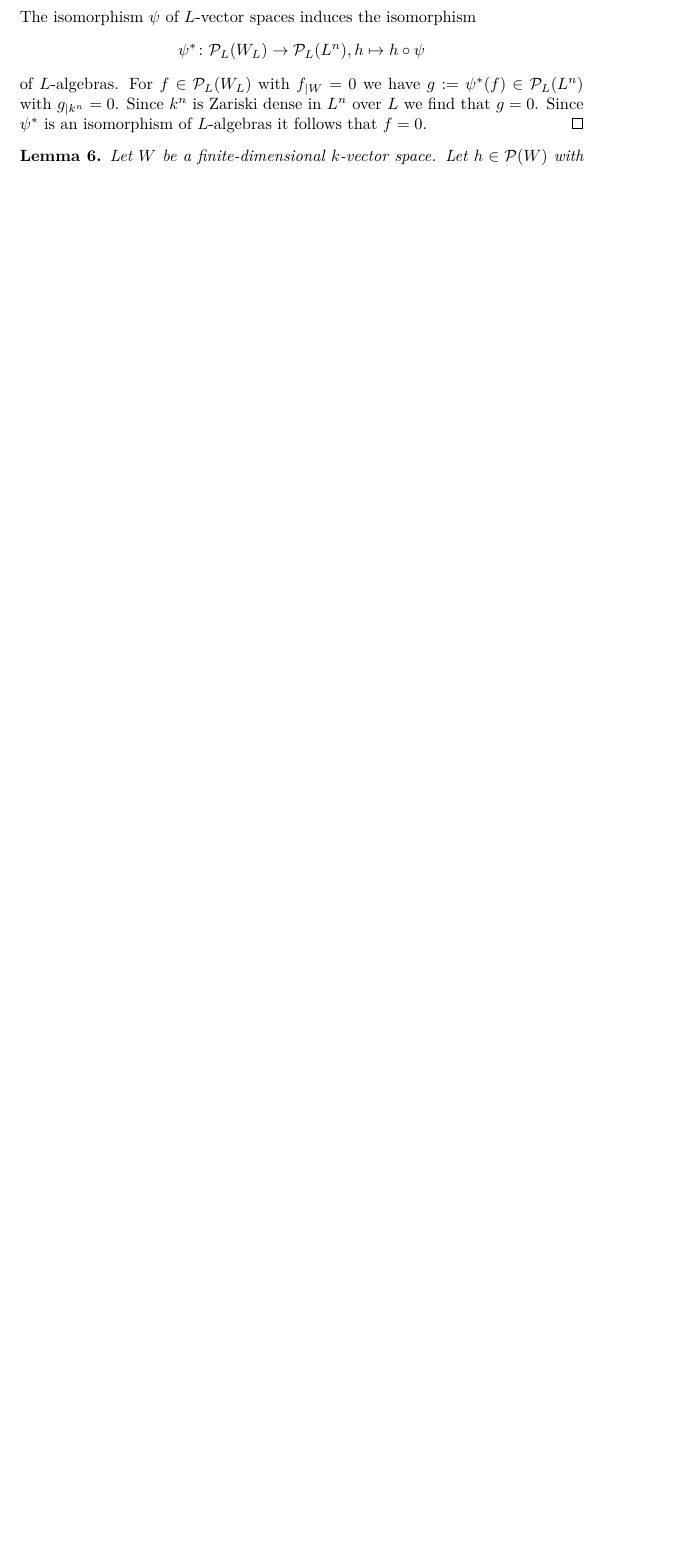
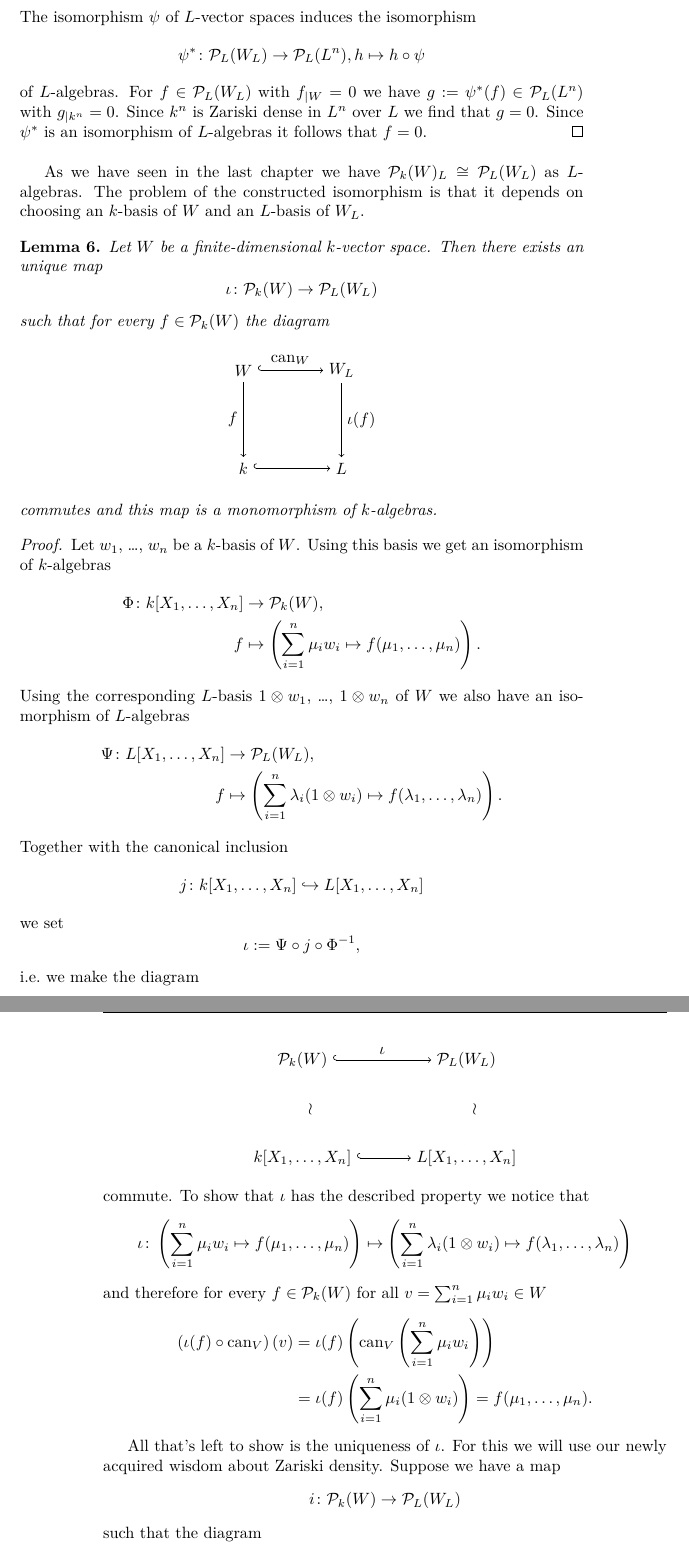
Before and after one commit to cionx/algebra-1-script-ss-14, a LaTeX thesis (master.tex, which reads chapter3.tex): part of page 58 of 72 before the commit and two parts of pages 58 and 59 of 74 after it, the two joined at a grey line, cut so that both start at the same text, the shorter picture padded with empty space. Compiled offline with XeLaTeX; TikZ figures are drawn from their code, not taken from saved files.

Commit message:
Skalarerweiterung von Algebren der Polynomsfunktionen hinzugefügt.
Bisher nur die Inklusion.

```diff
--- a/chapter3.tex
+++ b/chapter3.tex
@@ -349,3 +349,81 @@ We can generalize this obeservation in the language of extension of scalars:
 \end{proof}
 
 
+As we have seen in the last chapter we have $\mc{P}_k(W)_L \cong \mc{P}_L(W_L)$ as $L$-algebras. The problem of the constructed isomorphism is that it depends on choosing an $k$-basis of $W$ and an $L$-basis of $W_L$.
+
+
+\begin{lem}
+ Let $W$ be a finite-dimensional $k$-vector space. Then there exists an unique map
+ \[
+  \iota \colon \mc{P}_k(W) \to \mc{P}_L(W_L)
+ \]
+ such that for every $f \in \mc{P}_k(W)$ the diagram
+ \begin{center}
+  \tikzsetnextfilename{inclusion_of_algebras_of_polynomial_functions_1}
+  \begin{tikzpicture}[node distance = 6em]
+   \node (W) {$W$};
+   \node (WL) [right of = W] {$W_L$};
+   \node (k) [below of = W] {$k$};
+   \node (L) [below of = WL] {$L$};
+   \draw[right hook ->] (W) to node[above] {$\can_W$} (WL);
+   \draw[right hook ->] (k) to (L);
+   \draw[->] (W) to node[left] {$f$} (k);
+   \draw[->] (WL) to node[right] {$\iota(f)$} (L);
+  \end{tikzpicture}
+ \end{center}
+ commutes and this map is a monomorphism of $k$-algebras.
+\end{lem}
+\begin{proof}
+ Let $w_1$, \dots, $w_n$ be a $k$-basis of $W$. Using this basis we get an isomorphism of $k$-algebras
+ \begin{align*}
+  \Phi \colon k[X_1, \dotsc, X_n] &\to \mc{P}_k(W), \\
+  f &\mapsto \left( \sum_{i=1}^n \mu_i w_i \mapsto f(\mu_1, \dotsc, \mu_n) \right).
+ \end{align*}
+ Using the corresponding $L$-basis $1 \otimes w_1$, \dots, $1 \otimes w_n$ of $W$ we also have an isomorphism of $L$-algebras
+ \begin{align*}
+  \Psi \colon L[X_1, \dotsc, X_n] &\to \mc{P}_L(W_L), \\
+  f &\mapsto \left( \sum_{i=1}^n \lambda_i (1 \otimes w_i) \mapsto f(\lambda_1, \dotsc, \lambda_n) \right).
+ \end{align*}
+ Together with the canonical inclusion
+ \[
+  j \colon k[X_1, \dotsc, X_n] \hookrightarrow L[X_1, \dotsc, X_n]
+ \]
+ we set
+ \[
+  \iota := \Psi \circ j \circ \Phi^{-1},
+ \]
+ i.e.\ we make the diagram
+ \begin{center}
+  \tikzsetnextfilename{inclusion_of_algebras_of_polynomial_functions_2}
+  \begin{tikzpicture}[node distance = 6em]
+   \node (Pk) {$\mc{P}_k(W)$};
+   \node (PL) [right = 6em of Pk] {$\mc{P}_L(W_L)$};
+   \node (kX) [below of = Pk] {$k[X_1, \dotsc, X_n]$};
+   \node (LX) [below of = PL] {$L[X_1, \dotsc, X_n]$};
+   \draw[right hook ->] (Pk) to node[above] {$\iota$} (PL);
+   \draw[right hook ->] (kX) to (LX);
+   \draw[double equal sign distance] (kX) to node[right] {$\wr$} (Pk);
+   \draw[double equal sign distance] (LX) to node[right] {$\wr$} (PL);
+  \end{tikzpicture}
+ \end{center}
+ commute. To show that $\iota$ has the described property we notice that
+ \[
+  \iota \colon
+  \left( \sum_{i=1}^n \mu_i w_i \mapsto f(\mu_1, \dotsc, \mu_n) \right)
+  \mapsto
+  \left( \sum_{i=1}^n \lambda_i (1 \otimes w_i) \mapsto f(\lambda_1, \dotsc, \lambda_n) \right)
+ \]
+ and therefore for every $f \in \mc{P}_k(W)$ for all $v = \sum_{i=1}^n \mu_i w_i \in W$
+ \begin{align*}
+  \left( \iota(f) \circ \can_V \right)(v)
+  &= \iota(f)\left( \can_V\left( \sum_{i=1}^n \mu_i w_i \right) \right) \\
+  &= \iota(f)\left( \sum_{i=1}^n \mu_i (1 \otimes w_i) \right)
+  = f(\mu_1, \dotsc, \mu_n).
+ \end{align*}
+
+ All that’s left to show is the uniqueness of $\iota$. For this we will use our newly acquired wisdom about Zariski density. Suppose we have a map
+ \[
+  i \colon \mc{P}_k(W) \to \mc{P}_L(W_L)
+ \]
+ such that the diagram
+  \begin{center}
```
Also changed, not shown: tikz/inclusion_of_algebras_of_polynomial_functions_1.pdf (added), tikz/inclusion_of_algebras_of_polynomial_functions_2.pdf (added), tikz/inclusion_of_algebras_of_polynomial_functions_3.pdf (added), chapter3.tex (20 more changed lines), 3 other files.
